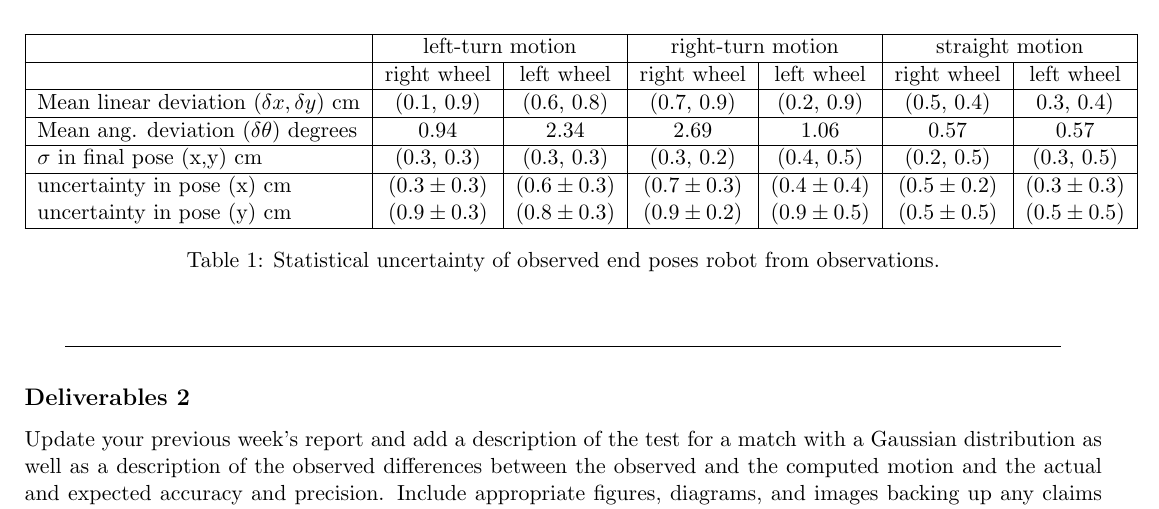
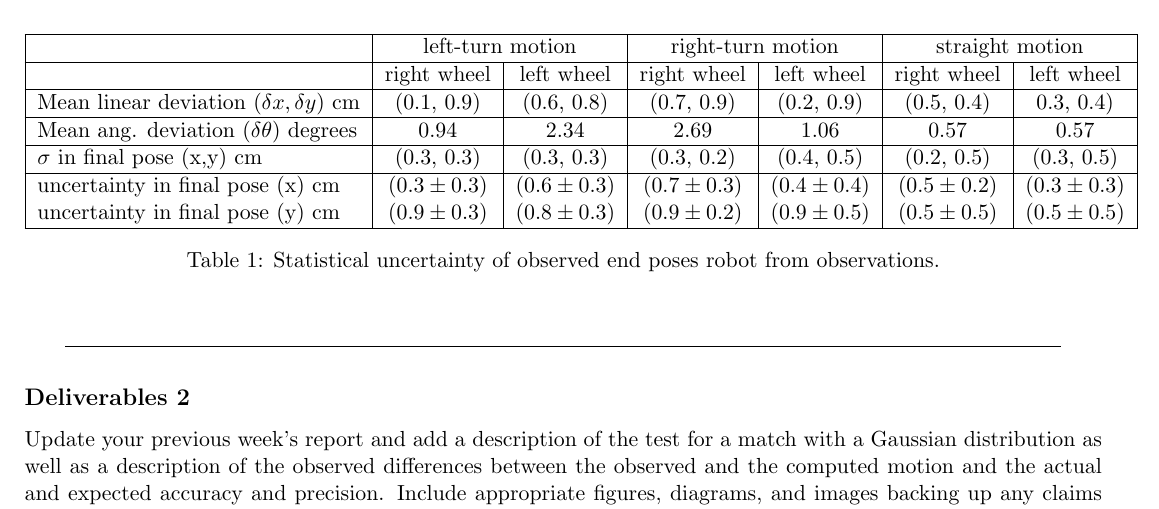
Before and after one commit to pranjaldhole/SEE, a LaTeX problem sheet (20180503/SEEHomework_AbhishekPadalkar_MaxMensing_PranjalDhole_20180503.tex): part of page 3 of 3, cut so that both start at the same text. Compiled offline with pdfLaTeX.

Commit message:
minor commit

```diff
--- a/20180503/SEEHomework_AbhishekPadalkar_MaxMensing_PranjalDhole_20180503.tex
+++ b/20180503/SEEHomework_AbhishekPadalkar_MaxMensing_PranjalDhole_20180503.tex
@@ -170,8 +170,8 @@ Mean ang. deviation ($\delta \theta$) degrees & 0.94 & 2.34 & 2.69 & 1.06 & 0.57
 \hline
 $\sigma$ in final pose (x,y) cm & (0.3, 0.3) & (0.3, 0.3) & (0.3, 0.2) & (0.4, 0.5) & (0.2, 0.5) & (0.3, 0.5)\\
 \hline
-uncertainty in pose (x) cm & $(0.3 \pm 0.3)$ & $(0.6 \pm 0.3)$ & $(0.7 \pm 0.3)$ & $(0.4 \pm 0.4)$ & $(0.5 \pm 0.2)$ & $(0.3 \pm 0.3)$ \\
-uncertainty in pose (y) cm & $(0.9 \pm 0.3)$ & $(0.8 \pm 0.3)$ & $(0.9 \pm 0.2)$ & $(0.9 \pm 0.5)$ & $(0.5 \pm 0.5)$ & $(0.5 \pm 0.5)$ \\
+uncertainty in final pose (x) cm & $(0.3 \pm 0.3)$ & $(0.6 \pm 0.3)$ & $(0.7 \pm 0.3)$ & $(0.4 \pm 0.4)$ & $(0.5 \pm 0.2)$ & $(0.3 \pm 0.3)$ \\
+uncertainty in final pose (y) cm & $(0.9 \pm 0.3)$ & $(0.8 \pm 0.3)$ & $(0.9 \pm 0.2)$ & $(0.9 \pm 0.5)$ & $(0.5 \pm 0.5)$ & $(0.5 \pm 0.5)$ \\
 \hline
 \end{tabular}
 \caption{Statistical uncertainty of observed end poses robot from observations.}
```
